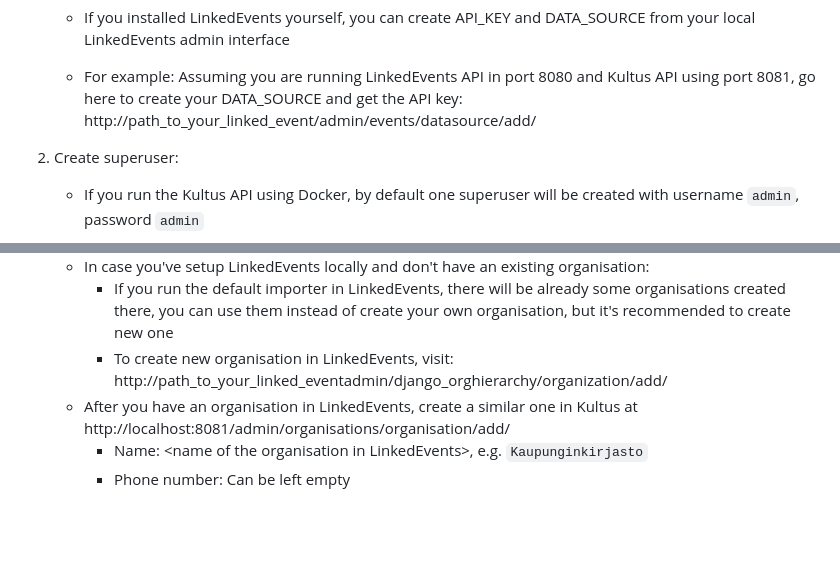
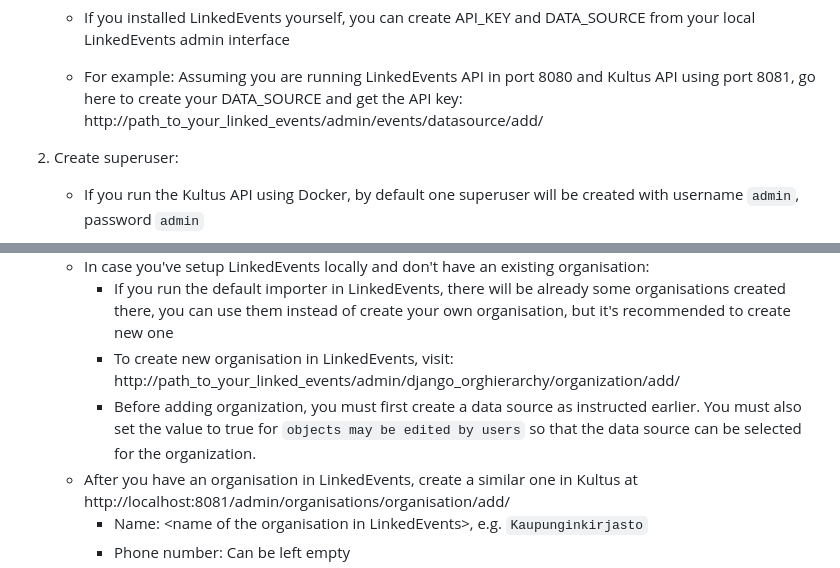
Before and after one commit to City-of-Helsinki/palvelutarjotin, a Markdown page: README.md, 2 parts joined by grey strips. GitHub-like rendering; blank space fills up the shorter version.

```diff
--- a/README.md
+++ b/README.md
@@ -99,7 +99,7 @@ Allow user to create test database
 
     - For example: Assuming you are running LinkedEvents API in port 8080 and Kultus API using port 8081, go here to
       create your DATA_SOURCE and get the API key:
-      http://path_to_your_linked_event/admin/events/datasource/add/
+      http://path_to_your_linked_events/admin/events/datasource/add/
 
 2.  Create superuser:
 
@@ -124,7 +124,8 @@ Allow user to create test database
     - In case you've setup LinkedEvents locally and don't have an existing organisation:
       - If you run the default importer in LinkedEvents, there will be already some organisations created there, you can use them
         instead of create your own organisation, but it's recommended to create new one
-      - To create new organisation in LinkedEvents, visit: http://path_to_your_linked_eventadmin/django_orghierarchy/organization/add/
+      - To create new organisation in LinkedEvents, visit: http://path_to_your_linked_events/admin/django_orghierarchy/organization/add/
+      - Before adding organization, you must first create a data source as instructed earlier. You must also set the value to true for `objects may be edited by users` so that the data source can be selected for the organization.
     - After you have an organisation in LinkedEvents, create a similar one in Kultus at http://localhost:8081/admin/organisations/organisation/add/
       - Name: \<name of the organisation in LinkedEvents\>, e.g. `Kaupunginkirjasto`
       - Phone number: Can be left empty
```
